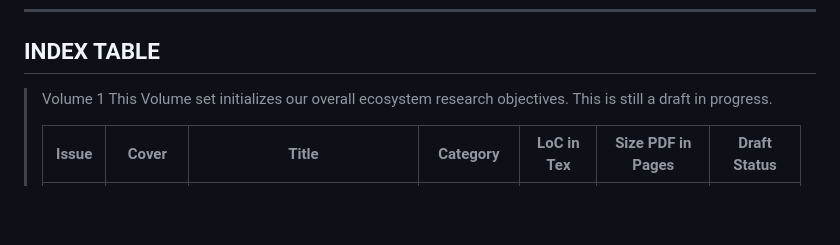
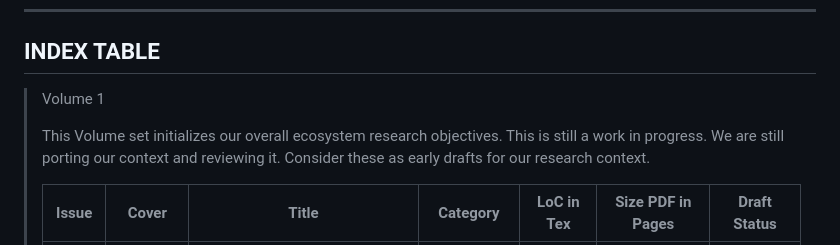
Before and after one commit to bitwikiorg/bit_index_tabula, a Markdown page: README.md, the part around the change. GitHub-like rendering; blank space fills up the shorter version.

```diff
--- a/README.md
+++ b/README.md
@@ -14,7 +14,8 @@ The *BIT Index Tabula* serves as the formal publication platform for the BITcore
 ## INDEX TABLE
 
 > Volume 1
-> This Volume set initializes our overall ecosystem research objectives. This is still a draft in progress.
+>
+> This Volume set initializes our overall ecosystem research objectives. This is still a work in progress. We are still porting our context and reviewing it. Consider these as early drafts for our research context.
 >
 > | Issue | Cover | Title | Category | LoC in Tex | Size PDF in Pages | Draft Status |
 > |---|---|---|---|---|---|---|
```
